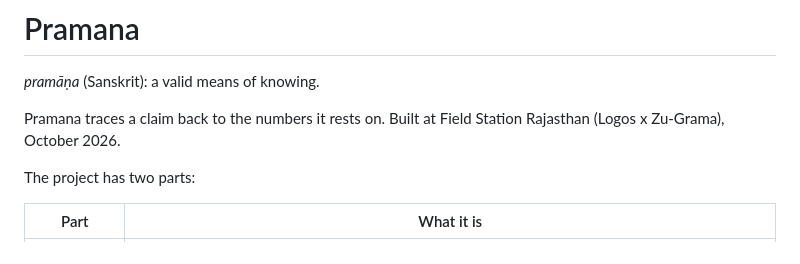
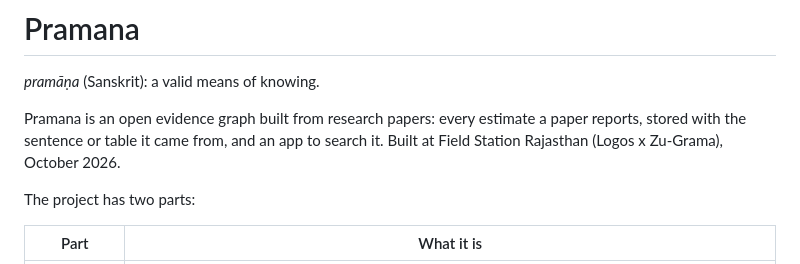
Before and after one commit to adb3502/pramana, a Markdown page: README.md, the part around the change. Drawn GitHub-style.

Commit message:
README: plain description
Co-Authored-By: Claude Opus 5.5 <noreply@anthropic.com>
Claude-Session: https://claude.ai/code/session_01PhiFxdv8h3uK47UhLexUSr

```diff
--- a/README.md
+++ b/README.md
@@ -2,7 +2,7 @@
 
 *pramāṇa* (Sanskrit): a valid means of knowing.
 
-Pramana traces a claim back to the numbers it rests on. Built at Field Station Rajasthan (Logos x Zu-Grama), October 2026.
+Pramana is an open evidence graph built from research papers: every estimate a paper reports, stored with the sentence or table it came from, and an app to search it. Built at Field Station Rajasthan (Logos x Zu-Grama), October 2026.
 
 The project has two parts:
 
```
